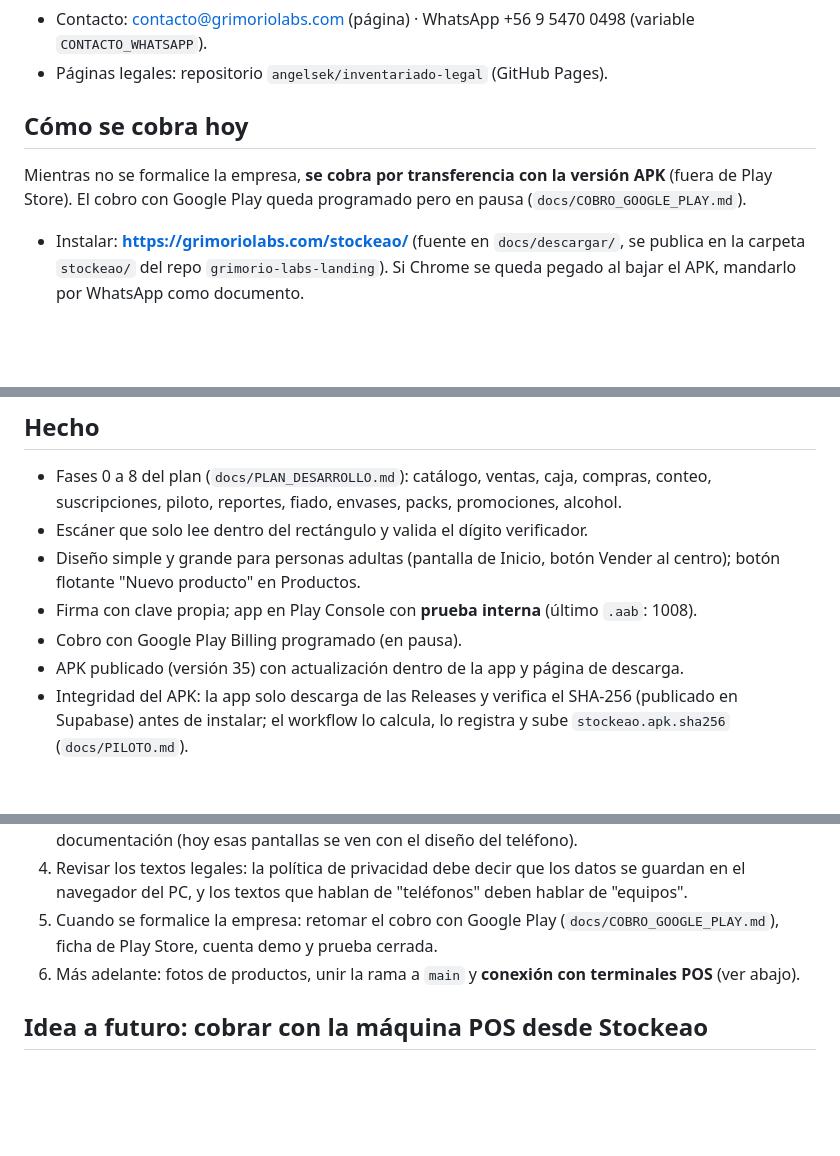
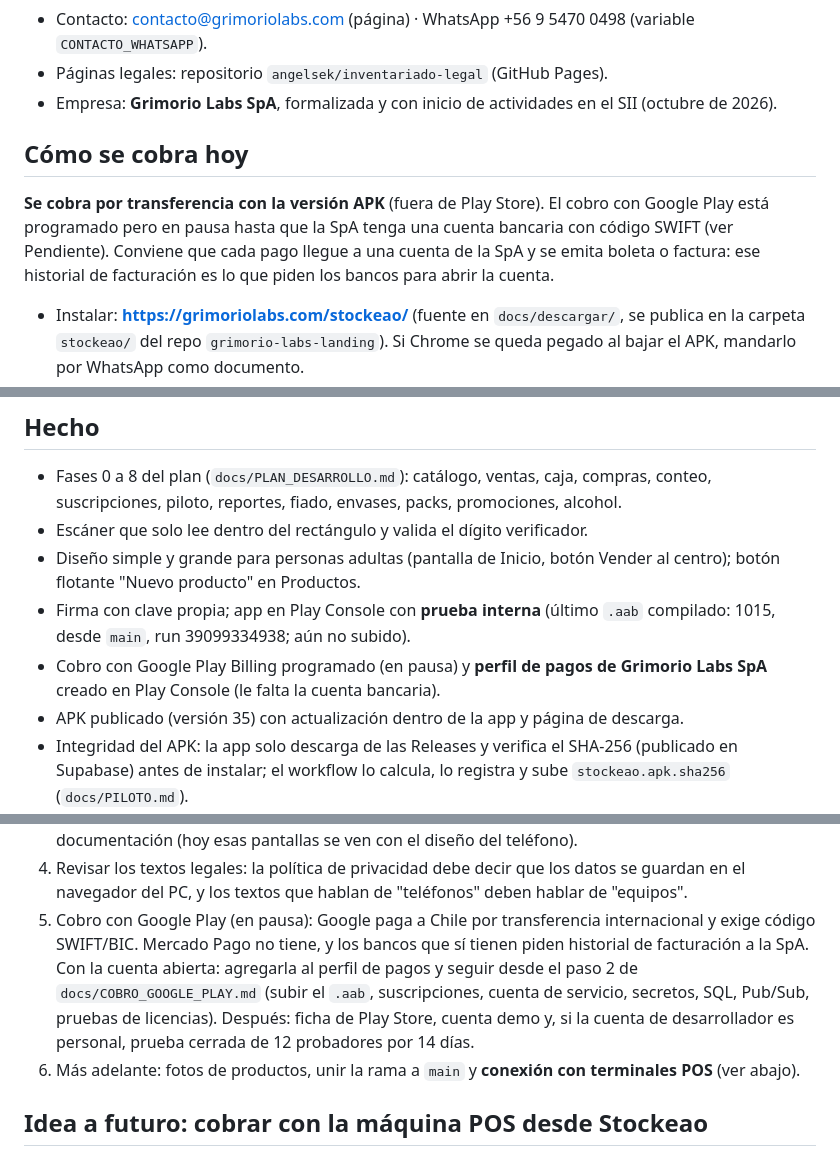
Before and after one commit to angelsek/inventariado, a Markdown page: docs/ESTADO_ACTUAL.md, 3 parts joined by grey strips. Drawn GitHub-style; blank space fills up the shorter version.

Commit message:
Estado actual: Grimorio Labs SpA formalizada y cobro con Play en pausa por el banco (#17)
La empresa ya está formalizada en el SII. El cobro con Google Play queda en
pausa porque Google exige una cuenta bancaria con código SWIFT y los bancos
piden historial de facturación; se deja anotado lo ya hecho (perfil de pagos
creado, .aab 1015 compilado) y desde dónde retomar.

Co-authored-by: Claude Opus 5.5 <noreply@anthropic.com>

```diff
--- a/docs/ESTADO_ACTUAL.md
+++ b/docs/ESTADO_ACTUAL.md
@@ -19,11 +19,15 @@ sincroniza con Supabase. Precios (con IVA incluido, pensados para reinvertir en
 - Contacto: contacto@grimoriolabs.com (página) · WhatsApp +56 9 5470 0498 (variable
   `CONTACTO_WHATSAPP`).
 - Páginas legales: repositorio `angelsek/inventariado-legal` (GitHub Pages).
+- Empresa: **Grimorio Labs SpA**, formalizada y con inicio de actividades en el SII (octubre de
+  2026).
 
 ## Cómo se cobra hoy
 
-Mientras no se formalice la empresa, **se cobra por transferencia con la versión APK** (fuera de
-Play Store). El cobro con Google Play queda programado pero en pausa (`docs/COBRO_GOOGLE_PLAY.md`).
+**Se cobra por transferencia con la versión APK** (fuera de Play Store). El cobro con Google Play
+está programado pero en pausa hasta que la SpA tenga una cuenta bancaria con código SWIFT (ver
+Pendiente). Conviene que cada pago llegue a una cuenta de la SpA y se emita boleta o factura: ese
+historial de facturación es lo que piden los bancos para abrir la cuenta.
 
 - Instalar: **https://grimoriolabs.com/stockeao/** (fuente en `docs/descargar/`, se publica en
   la carpeta `stockeao/` del repo `grimorio-labs-landing`). Si Chrome se queda pegado al bajar el
@@ -44,8 +48,10 @@ Play Store). El cobro con Google Play queda programado pero en pausa (`docs/COBR
 - Escáner que solo lee dentro del rectángulo y valida el dígito verificador.
 - Diseño simple y grande para personas adultas (pantalla de Inicio, botón Vender al centro);
   botón flotante "Nuevo producto" en Productos.
-- Firma con clave propia; app en Play Console con **prueba interna** (último `.aab`: 1008).
-- Cobro con Google Play Billing programado (en pausa).
+- Firma con clave propia; app en Play Console con **prueba interna** (último `.aab` compilado:
+  1015, desde `main`, run 39099334938; aún no subido).
+- Cobro con Google Play Billing programado (en pausa) y **perfil de pagos de Grimorio Labs SpA**
+  creado en Play Console (le falta la cuenta bancaria).
 - APK publicado (versión 35) con actualización dentro de la app y página de descarga.
 - Integridad del APK: la app solo descarga de las Releases y verifica el SHA-256 (publicado en
   Supabase) antes de instalar; el workflow lo calcula, lo registra y sube `stockeao.apk.sha256`
@@ -73,8 +79,12 @@ Play Store). El cobro con Google Play queda programado pero en pausa (`docs/COBR
    documentación (hoy esas pantallas se ven con el diseño del teléfono).
 4. Revisar los textos legales: la política de privacidad debe decir que los datos se guardan en
    el navegador del PC, y los textos que hablan de "teléfonos" deben hablar de "equipos".
-5. Cuando se formalice la empresa: retomar el cobro con Google Play (`docs/COBRO_GOOGLE_PLAY.md`),
-   ficha de Play Store, cuenta demo y prueba cerrada.
+5. Cobro con Google Play (en pausa): Google paga a Chile por transferencia internacional y exige
+   código SWIFT/BIC. Mercado Pago no tiene, y los bancos que sí tienen piden historial de
+   facturación a la SpA. Con la cuenta abierta: agregarla al perfil de pagos y seguir desde el
+   paso 2 de `docs/COBRO_GOOGLE_PLAY.md` (subir el `.aab`, suscripciones, cuenta de servicio,
+   secretos, SQL, Pub/Sub, pruebas de licencias). Después: ficha de Play Store, cuenta demo y,
+   si la cuenta de desarrollador es personal, prueba cerrada de 12 probadores por 14 días.
 6. Más adelante: fotos de productos, unir la rama a `main` y **conexión con terminales POS**
    (ver abajo).
 
```
Also changed, not shown: other parts of docs/ESTADO_ACTUAL.md (+1 -1 lines).
